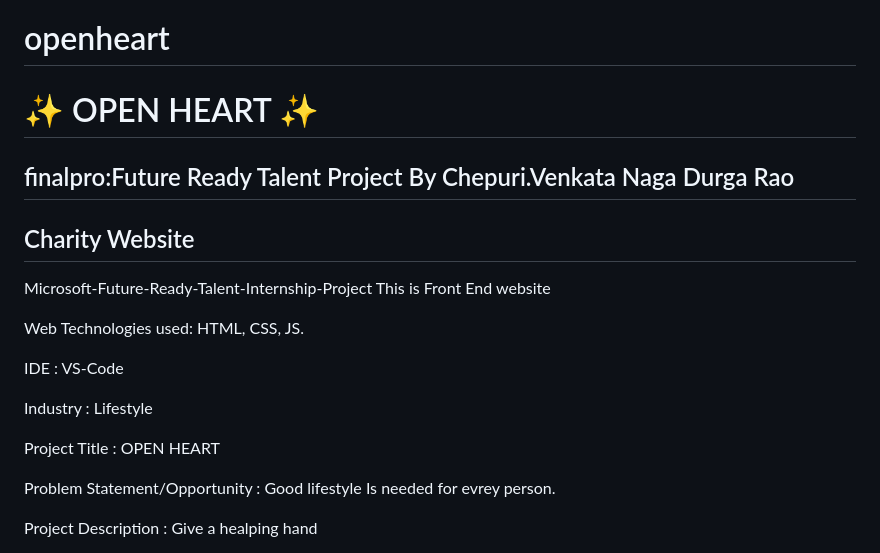
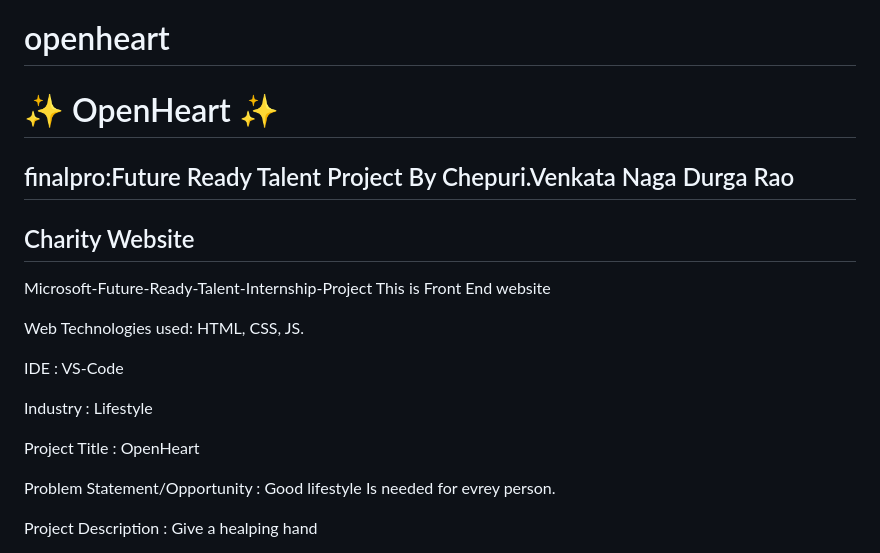
Before and after one commit to Chepuri9/openheart, a Markdown page: README.md, the part around the change. Rendered like a GitHub page.

```diff
--- a/README.md
+++ b/README.md
@@ -1,5 +1,5 @@
 # openheart
-# ✨ OPEN HEART  ✨
+# ✨ OpenHeart  ✨
 ## finalpro:Future Ready Talent Project By Chepuri.Venkata Naga Durga Rao
 ##   Charity  Website
 
@@ -11,7 +11,7 @@ IDE           : VS-Code
 
 Industry      : Lifestyle
 
-Project Title : OPEN HEART
+Project Title : OpenHeart
 
 Problem Statement/Opportunity : Good lifestyle Is needed for evrey person.
 
```
